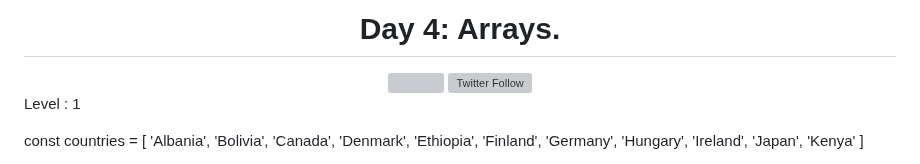
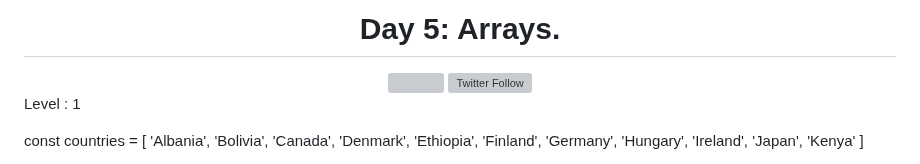
Before and after one commit to manthanank/30-Days-Of-JavaScript-Solutions, a Markdown page: Day5/Day5.md, the part around the change. Rendered like a GitHub page; grey boxes are pictures that could not be loaded.

Commit message:
day5 changes

```diff
--- a/Day5/Day5.md
+++ b/Day5/Day5.md
@@ -1,5 +1,5 @@
 <div align="center">
-  <h1> Day 4: Arrays.</h1>
+  <h1> Day 5: Arrays.</h1>
   <a class="header-badge" target="_blank" href="https://www.linkedin.com/in/manthan-ankolekar-597b07a8/">
   <img src="https://img.shields.io/badge/style--5eba00.svg?label=LinkedIn&logo=linkedin&style=social">
   </a>
```
